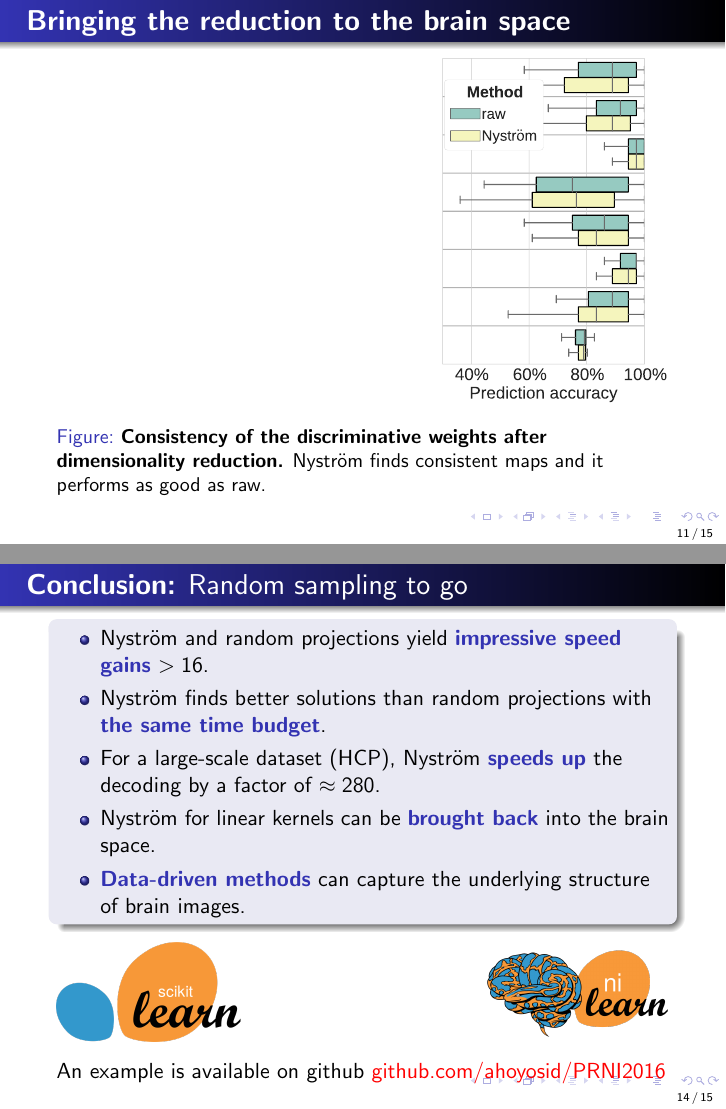
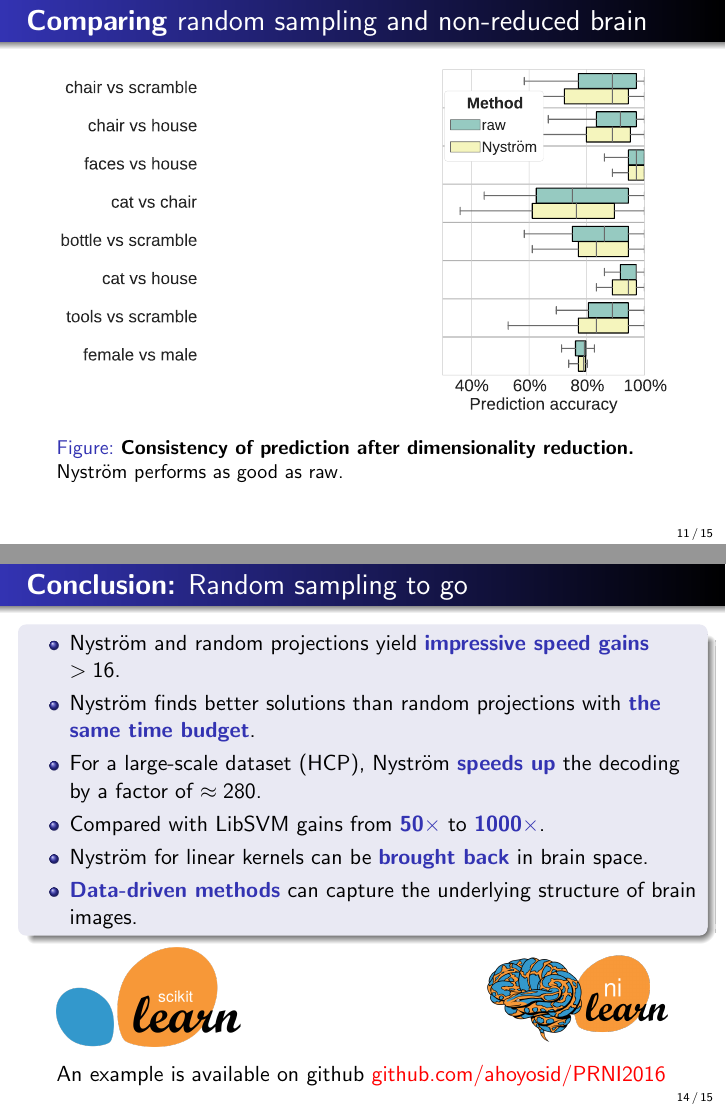
Before and after one commit to ahoyosid/PRNI2016, LaTeX slides (presentation/presentation.tex): pages 11 and 14 of 15, joined at a grey line. Compiled offline with pdfLaTeX.

Commit message:
updating presentation

```diff
--- a/presentation/presentation.tex
+++ b/presentation/presentation.tex
@@ -8,6 +8,7 @@
 
 
 \setbeamertemplate{footline}[frame number]
+\setbeamertemplate{navigation symbols}{}%remove navigation symbols
 
 \title[Fast brain decoding]{Fast brain decoding with random sampling and random
 projections}
@@ -168,17 +169,18 @@ accuracy.}
 \end{frame}
 
 
-\begin{frame}\frametitle{\textbf{Bringing the reduction to the brain space}}
+\begin{frame}\frametitle{\textbf{Comparing} random sampling and non-reduced
+brain}
 \begin{figure}
 \centering
 \includegraphics[width=1\linewidth]{figures/correlation_1.pdf}
-\caption{\textbf{Consistency of the discriminative weights after dimensionality
-reduction.} Nystr\"om finds consistent maps and it performs as good as raw.}
+\caption{\textbf{Consistency of prediction after dimensionality
+reduction.} Nystr\"om performs as good as raw.}
 \end{figure}
 \end{frame}
 
 
-\begin{frame}
+\begin{frame}\frametitle{\textbf{Bringing the reduction to the brain space}}
 \begin{figure}
 \centering
 \includegraphics[width=0.43\linewidth]{figures/raw_faces_vs_house_1.pdf}\quad
@@ -200,6 +202,8 @@ reduction.} Nystr\"om finds consistent maps and it performs as good as raw.}
 
 
 \begin{frame}\frametitle{\textbf{Conclusion:} Random sampling to go}
+\begin{columns}
+\begin{column}{1.1\linewidth}
 \begin{block}{}
 \begin{itemize}
 \item Nystr\"om and random projections yield \structure{\textbf{impressive
@@ -207,14 +211,17 @@ speed gains}} $> 16$.
 \item Nystr\"om finds better solutions than random projections with
 \structure{\textbf{the same time budget}}.
 \item For a large-scale dataset (HCP), Nystr\"om \structure{\textbf{speeds up}}
-the
-decoding by a factor of $\approx 280$.
+the decoding by a factor of $\approx 280$.
+\item Compared with LibSVM gains from \structure{$\mathbf{50\times}$} to
+\structure{$\mathbf{1000\times}$}.
 \item Nystr\"om for linear kernels can be \structure{\textbf{brought back}}
-into the brain space.
+in brain space.
 \item \structure{\textbf{Data-driven methods}} can capture the underlying
 structure of brain images.
 \end{itemize}
 \end{block}
+\end{column}
+\end{columns}
 
 \begin{figure}
 \includegraphics[width=0.3\linewidth]{figures/scikit-learn-logo.png}\hfill
```
Also changed, not shown: presentation/figures/correlation_1.pdf, presentation/figures/dim_reduction.pdf.
